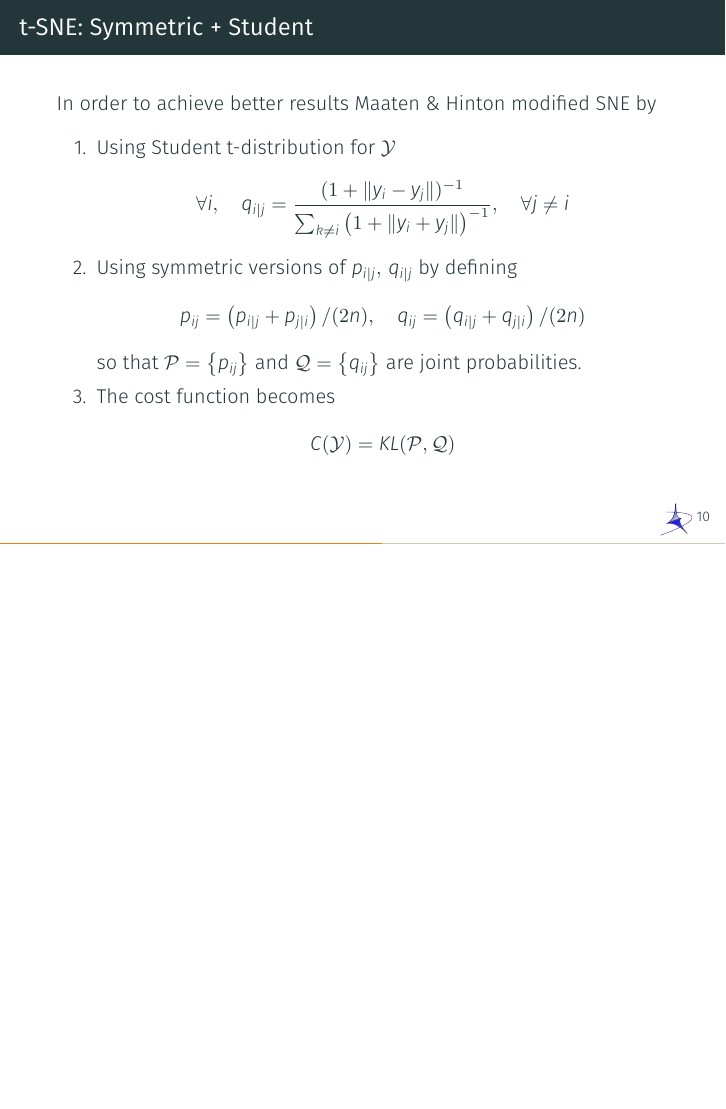
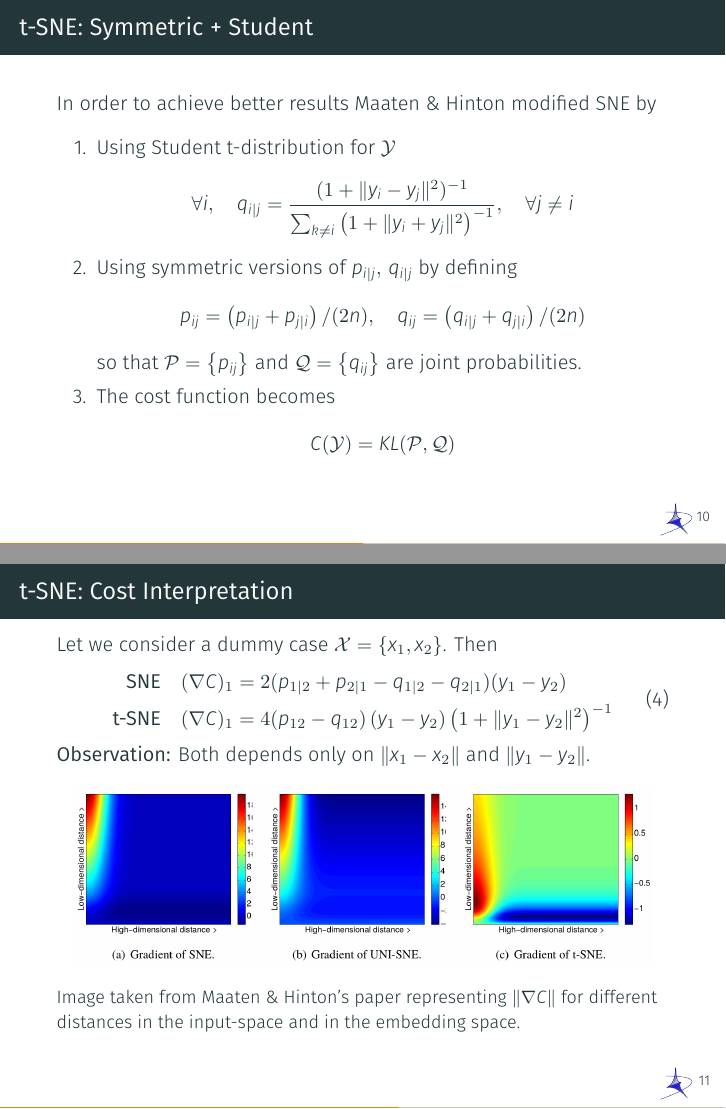
Before and after one commit to fabiobrau/t-SNE, LaTeX slides (slides/t-SNE.tex): page 22 of 33 before the commit and pages 22 and 23 of 34 after it, the two joined at a grey line, the shorter picture padded with empty space. The pictures show the PDF file slides/t-SNE.pdf that the author committed with the source.

Commit message:
Add cost interpretation

```diff
--- a/slides/t-SNE.tex
+++ b/slides/t-SNE.tex
@@ -294,8 +294,8 @@
     \item Using Student t-distribution for $\YY$
       \[
         \forall i,\quad
-        q_{i|j} = \frac{(1+\|y_i-y_j\|)^{-1}}{\sum_{k\ne i}\left( 1+\|y_i +
-        y_j\|\right)^{-1}},\quad \forall j\ne i
+        q_{i|j} = \frac{(1+\|y_i-y_j\|^2)^{-1}}{\sum_{k\ne i}\left( 1+\|y_i +
+        y_j\|^2\right)^{-1}},\quad \forall j\ne i
       \]
     \item Using symmetric versions of $p_{i|j},\,q_{i|j}$ by defining
       \[
@@ -309,6 +309,26 @@
         C(\YY) = KL(\PP,\QQ)
       \]
   \end{enumerate}
+\end{frame}
+\begin{frame}{t-SNE: Cost Interpretation}
+  Let we consider a dummy case $\XX=\left\{ x_1,x_2 \right\}$. Then
+  \begin{equation}
+    \begin{aligned}
+    \mbox{\bf SNE}\quad (\nabla C)_1 &=
+      2(p_{1|2}+p_{2|1}-q_{1|2}-q_{2|1})(y_1-y_2)\\
+      \mbox{\bf t-SNE}\quad (\nabla C )_1 &=
+      4(p_{12}-q_{12})\left( y_1-y_2 \right)\left( 1+\|y_1 - y_2\|^2
+      \right)^{-1}\\
+    \end{aligned}
+  \end{equation}
+  {\bf Observation:} Both depends only on $\|x_1 -x_2\|$ and $\|y_1 -y_2\|$.
+  \begin{figure}[h!]
+    \centering
+    \includegraphics[scale=0.17]{./pic/gradient.png}
+    \caption{Image taken from Maaten \& Hinton's paper representing $\|\nabla
+      C\|$ for different distances in the input-space and in the embedding
+    space.}
+  \end{figure}
 \end{frame}
 \section{Examples}
 \begin{frame}{t-SNE on cortex's cells}
```
Also changed, not shown: slides/t-SNE.pdf, slides/t-SNE.tex (6 more changed lines).
